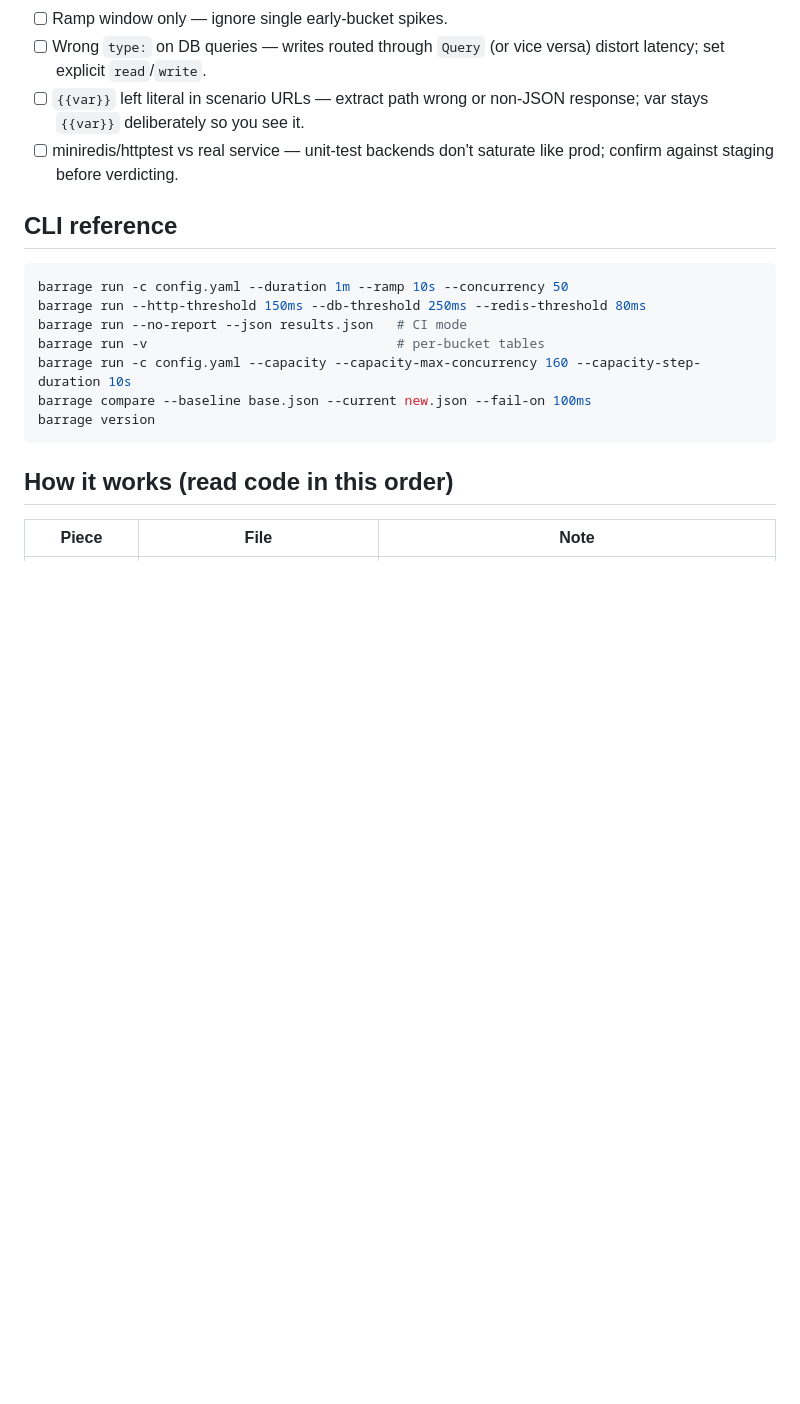
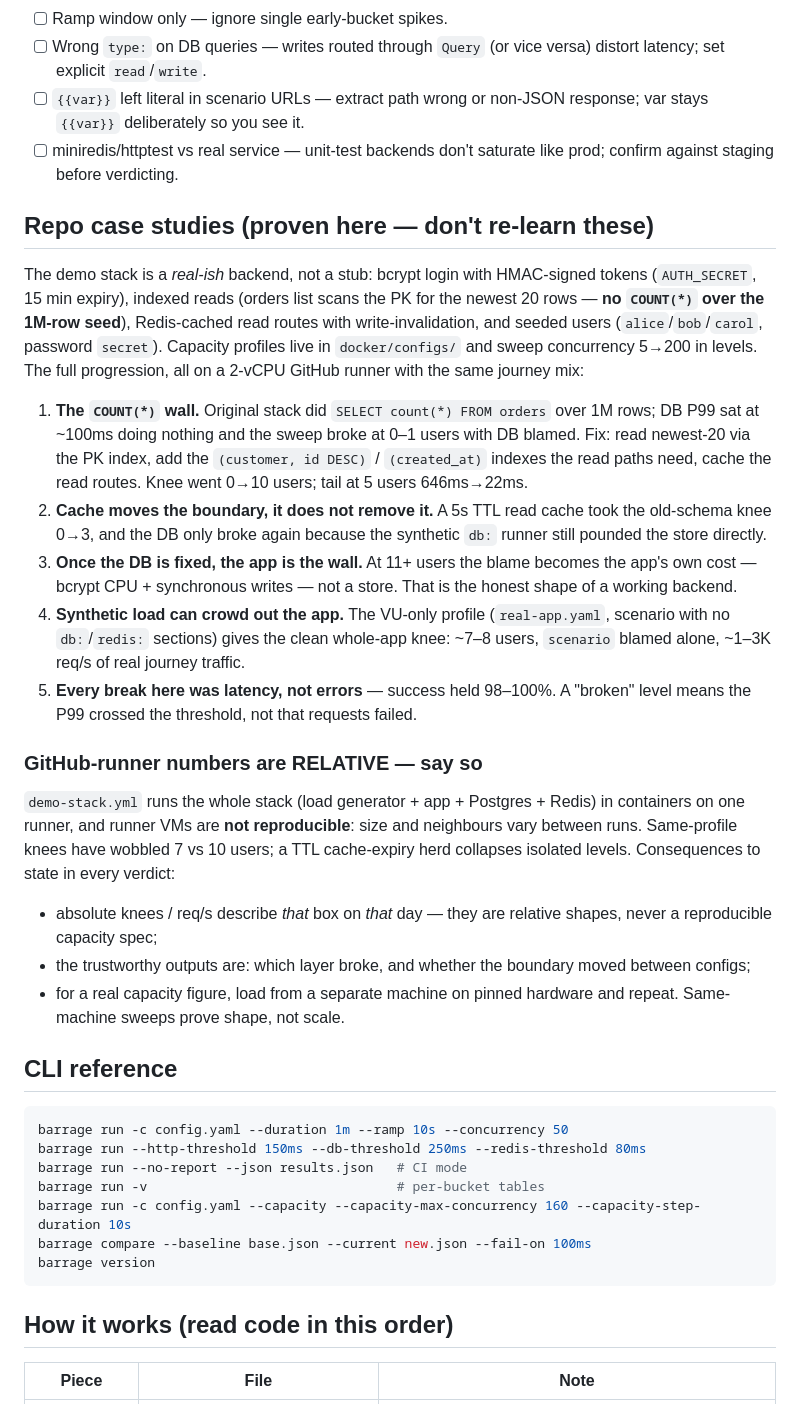
Before and after one commit to codetesla51/barrage, a Markdown page: SKILL.md, the part around the change. Drawn GitHub-style; blank space fills up the shorter version.

````diff
--- a/SKILL.md
+++ b/SKILL.md
@@ -597,6 +597,50 @@ barrage compare --baseline baseline.json --current current.json --fail-on 100ms
 - [ ] miniredis/httptest vs real service — unit-test backends don't
       saturate like prod; confirm against staging before verdicting.
 
+## Repo case studies (proven here — don't re-learn these)
+
+The demo stack is a *real-ish* backend, not a stub: bcrypt login with
+HMAC-signed tokens (`AUTH_SECRET`, 15 min expiry), indexed reads (orders list
+scans the PK for the newest 20 rows — **no `COUNT(*)` over the 1M-row seed**),
+Redis-cached read routes with write-invalidation, and seeded users
+(`alice`/`bob`/`carol`, password `secret`). Capacity profiles live in
+`docker/configs/` and sweep concurrency 5→200 in levels. The full progression,
+all on a 2-vCPU GitHub runner with the same journey mix:
+
+1. **The `COUNT(*)` wall.** Original stack did `SELECT count(*) FROM orders`
+   over 1M rows; DB P99 sat at ~100ms doing nothing and the sweep broke at
+   0–1 users with DB blamed. Fix: read newest-20 via the PK index, add the
+   `(customer, id DESC)` / `(created_at)` indexes the read paths need, cache
+   the read routes. Knee went 0→10 users; tail at 5 users 646ms→22ms.
+2. **Cache moves the boundary, it does not remove it.** A 5s TTL read cache
+   took the old-schema knee 0→3, and the DB only broke again because the
+   synthetic `db:` runner still pounded the store directly.
+3. **Once the DB is fixed, the app is the wall.** At 11+ users the blame
+   becomes the app's own cost — bcrypt CPU + synchronous writes — not a
+   store. That is the honest shape of a working backend.
+4. **Synthetic load can crowd out the app.** The VU-only profile
+   (`real-app.yaml`, scenario with no `db:`/`redis:` sections) gives the
+   clean whole-app knee: ~7–8 users, `scenario` blamed alone, ~1–3K req/s of
+   real journey traffic.
+5. **Every break here was latency, not errors** — success held 98–100%.
+   A "broken" level means the P99 crossed the threshold, not that requests
+   failed.
+
+### GitHub-runner numbers are RELATIVE — say so
+
+`demo-stack.yml` runs the whole stack (load generator + app + Postgres +
+Redis) in containers on one runner, and runner VMs are **not reproducible**:
+size and neighbours vary between runs. Same-profile knees have wobbled 7 vs 10
+users; a TTL cache-expiry herd collapses isolated levels. Consequences to
+state in every verdict:
+
+- absolute knees / req/s describe *that* box on *that* day — they are
+  relative shapes, never a reproducible capacity spec;
+- the trustworthy outputs are: which layer broke, and whether the boundary
+  moved between configs;
+- for a real capacity figure, load from a separate machine on pinned
+  hardware and repeat. Same-machine sweeps prove shape, not scale.
+
 ## CLI reference
 
 ```sh
````
Also changed, not shown: README.md (+66 -10 lines).
